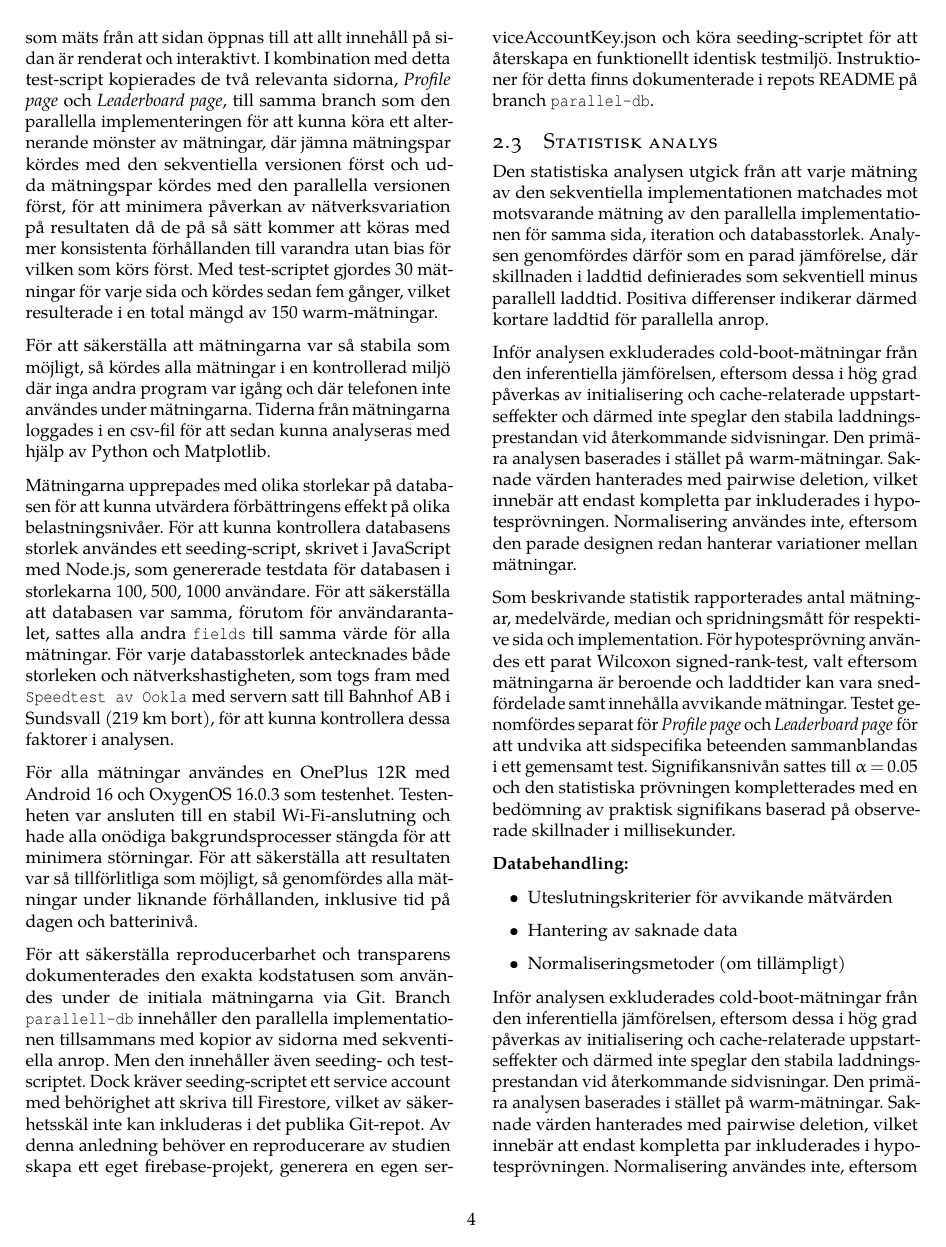
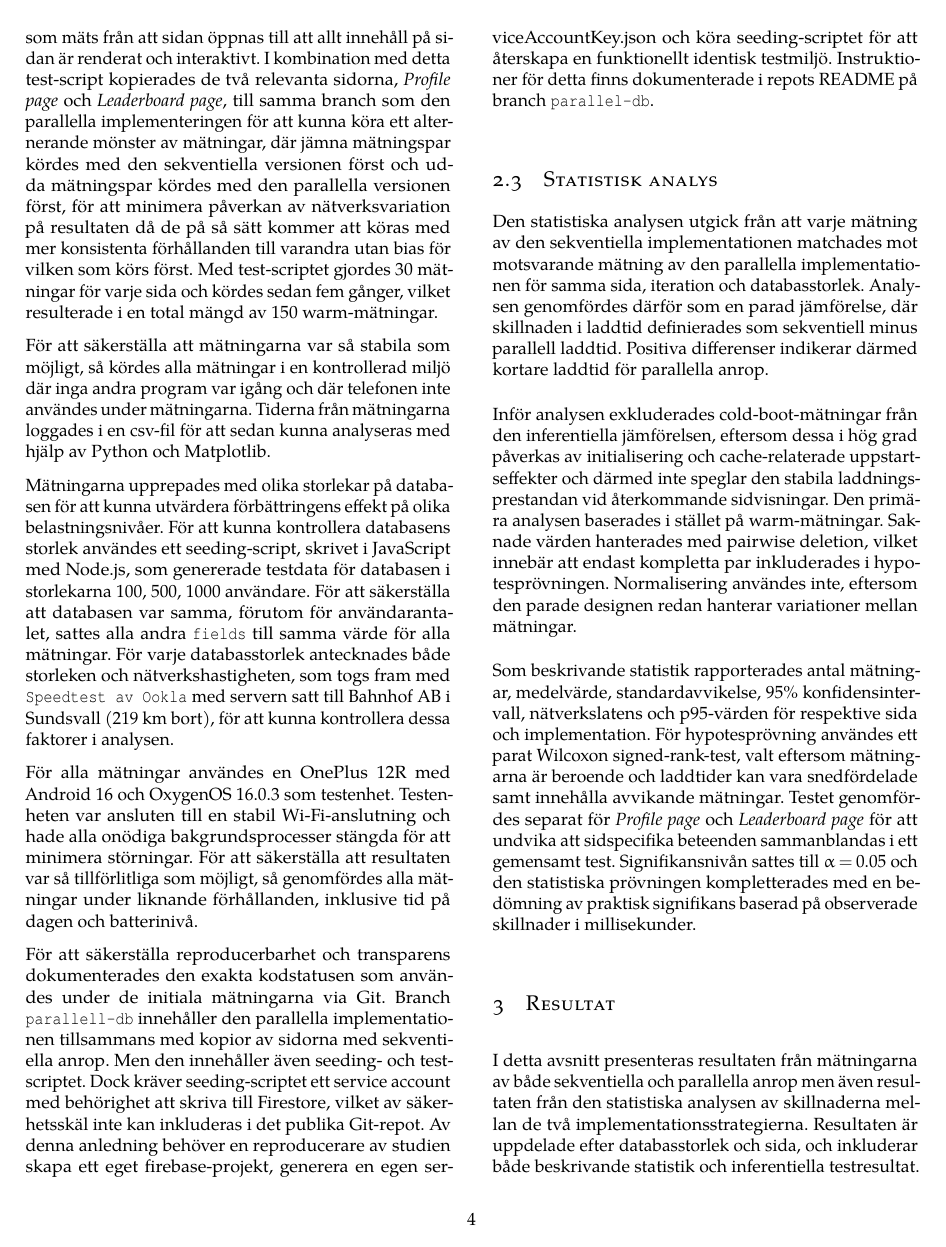
Before and after one commit to Le-vry/Latesh, a LaTeX paper (garb.tex): page 4 of 8. Compiled offline with pdfLaTeX.

Commit message:
more small fixes

```diff
--- a/garb.tex
+++ b/garb.tex
@@ -308,24 +308,6 @@ deletion, vilket innebär att endast kompletta par inkluderades i
 hypotesprövningen. Normalisering användes inte, eftersom den parade designen
 redan hanterar variationer mellan mätningar.
 
-Som beskrivande statistik rapporterades antal mätningar, medelvärde, median och spridningsmått för respektive sida och implementation. För hypotesprövning användes ett parat Wilcoxon signed-rank-test, valt eftersom mätningarna är beroende och laddtider kan vara snedfördelade samt innehålla avvikande mätningar. Testet genomfördes separat för \textit{Profile page} och \textit{Leaderboard page} för att undvika att sidspecifika beteenden sammanblandas i ett gemensamt test. Signifikansnivån sattes till $\alpha = 0.05$ och den statistiska prövningen kompletterades med en bedömning av praktisk signifikans baserad på observerade skillnader i millisekunder.
-
-\textbf{Databehandling:}
-\begin{itemize}
-    \item Uteslutningskriterier för avvikande mätvärden
-    \item Hantering av saknade data
-    \item Normaliseringsmetoder (om tillämpligt)
-\end{itemize}
-
-Inför analysen exkluderades cold-boot-mätningar från den inferentiella
-jämförelsen, eftersom dessa i hög grad påverkas av initialisering och
-cache-relaterade uppstartseffekter och därmed inte speglar den stabila
-laddningsprestandan vid återkommande sidvisningar. Den primära analysen
-baserades i stället på warm-mätningar. Saknade värden hanterades med pairwise
-deletion, vilket innebär att endast kompletta par inkluderades i
-hypotesprövningen. Normalisering användes inte, eftersom den parade designen
-redan hanterar variationer mellan mätningar.
-
 Som beskrivande statistik rapporterades antal mätningar, medelvärde,
 standardavvikelse, 95\% konfidensintervall, nätverkslatens och p95-värden för respektive sida och implementation. För hypotesprövning
 användes ett parat Wilcoxon signed-rank-test, valt eftersom mätningarna är
```
Also changed, not shown: garb.bbl, garb.pdf, garb.tex (7 more changed lines), 5 other files.
